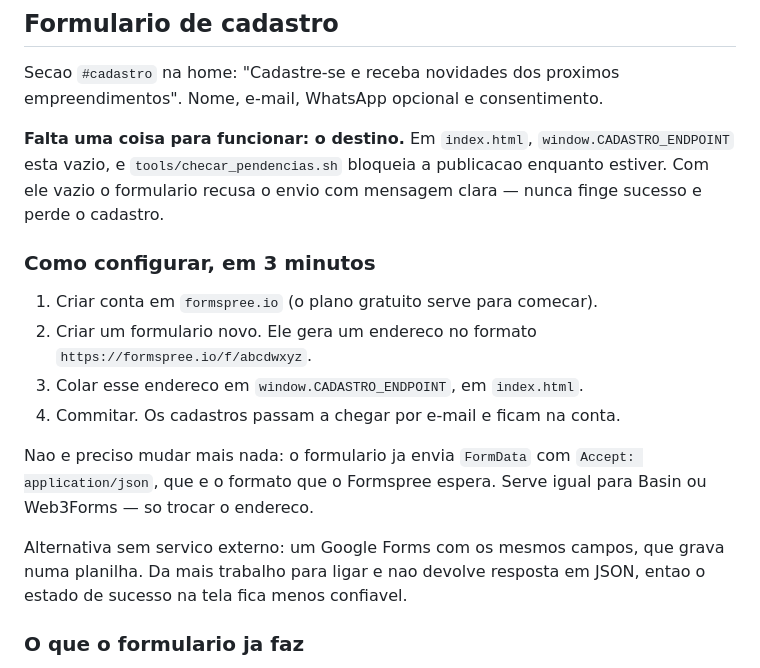
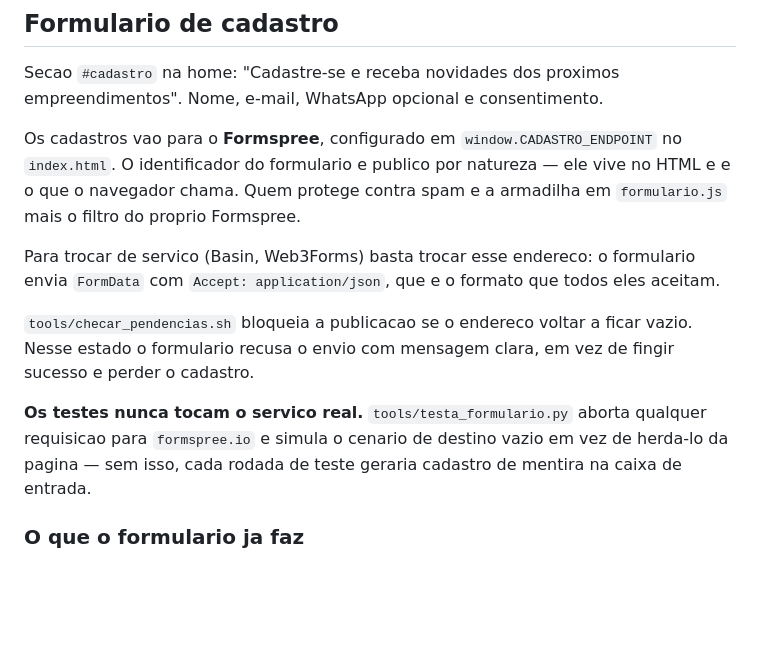
Before and after one commit to eduardocorreia344-cell/Primor-construcoes, a Markdown page: README.md, the part around the change. GitHub-like rendering; blank space fills up the shorter version.

Commit message:
README: documenta o formulario ja ligado ao Formspree
A secao ainda dizia que faltava configurar o destino.

Co-Authored-By: Claude Opus 5 <noreply@anthropic.com>
Claude-Session: https://claude.ai/code/session_01McLnpyp1QxAGzMhg3HcqCa

```diff
--- a/README.md
+++ b/README.md
@@ -195,26 +195,24 @@ estiver vazia, a galeria mostra um aviso amarelo em vez de fingir que esta pront
 Secao `#cadastro` na home: "Cadastre-se e receba novidades dos proximos
 empreendimentos". Nome, e-mail, WhatsApp opcional e consentimento.
 
-**Falta uma coisa para funcionar: o destino.** Em `index.html`,
-`window.CADASTRO_ENDPOINT` esta vazio, e `tools/checar_pendencias.sh`
-bloqueia a publicacao enquanto estiver. Com ele vazio o formulario recusa o
-envio com mensagem clara — nunca finge sucesso e perde o cadastro.
+Os cadastros vao para o **Formspree**, configurado em
+`window.CADASTRO_ENDPOINT` no `index.html`. O identificador do formulario e
+publico por natureza — ele vive no HTML e e o que o navegador chama. Quem
+protege contra spam e a armadilha em `formulario.js` mais o filtro do
+proprio Formspree.
 
-### Como configurar, em 3 minutos
+Para trocar de servico (Basin, Web3Forms) basta trocar esse endereco: o
+formulario envia `FormData` com `Accept: application/json`, que e o formato
+que todos eles aceitam.
 
-1. Criar conta em `formspree.io` (o plano gratuito serve para comecar).
-2. Criar um formulario novo. Ele gera um endereco no formato
-   `https://formspree.io/f/abcdwxyz`.
-3. Colar esse endereco em `window.CADASTRO_ENDPOINT`, em `index.html`.
-4. Commitar. Os cadastros passam a chegar por e-mail e ficam na conta.
+`tools/checar_pendencias.sh` bloqueia a publicacao se o endereco voltar a
+ficar vazio. Nesse estado o formulario recusa o envio com mensagem clara,
+em vez de fingir sucesso e perder o cadastro.
 
-Nao e preciso mudar mais nada: o formulario ja envia `FormData` com
-`Accept: application/json`, que e o formato que o Formspree espera. Serve
-igual para Basin ou Web3Forms — so trocar o endereco.
-
-Alternativa sem servico externo: um Google Forms com os mesmos campos, que
-grava numa planilha. Da mais trabalho para ligar e nao devolve resposta em
-JSON, entao o estado de sucesso na tela fica menos confiavel.
+**Os testes nunca tocam o servico real.** `tools/testa_formulario.py` aborta
+qualquer requisicao para `formspree.io` e simula o cenario de destino vazio
+em vez de herda-lo da pagina — sem isso, cada rodada de teste geraria
+cadastro de mentira na caixa de entrada.
 
 ### O que o formulario ja faz
 
```
